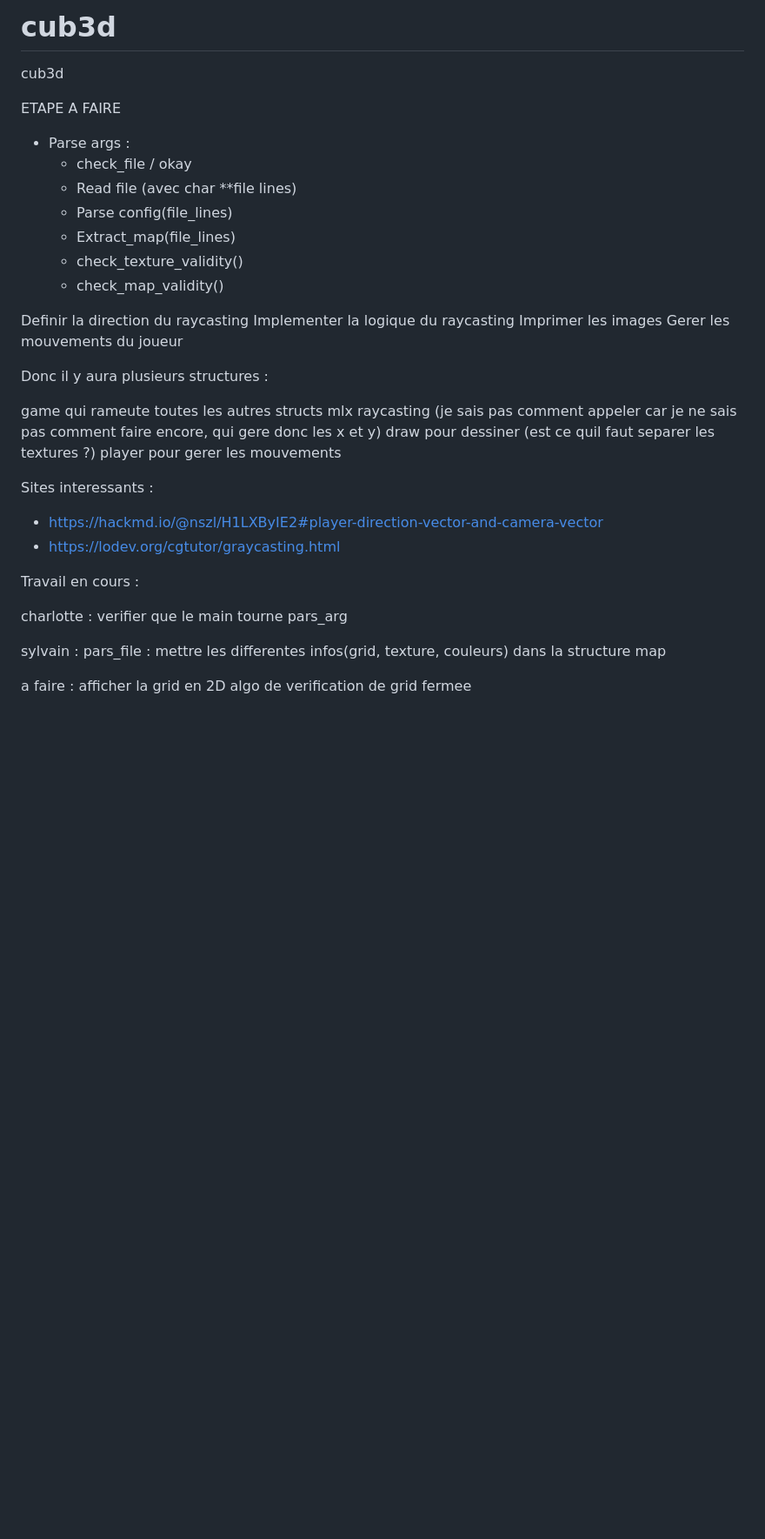
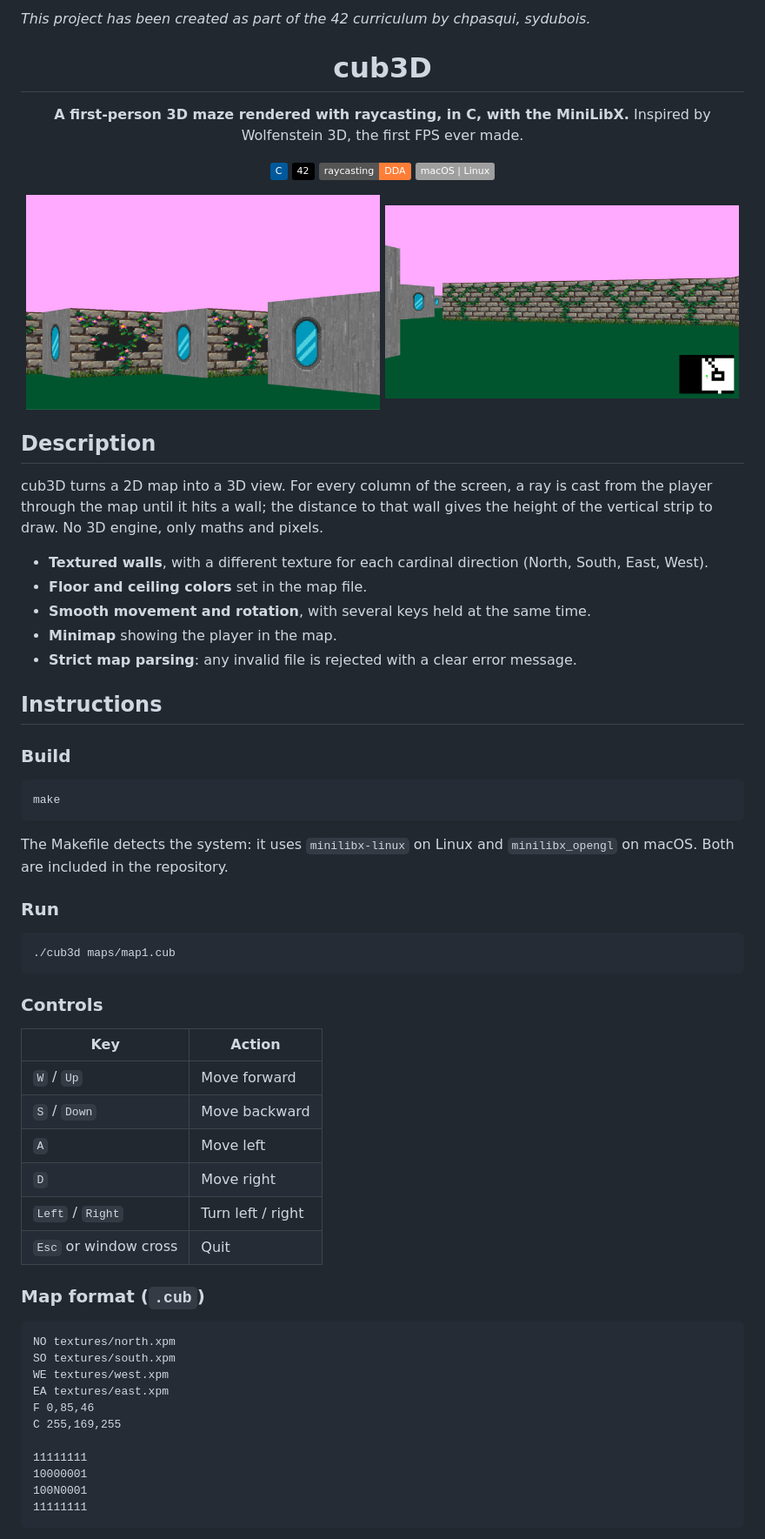
Before and after one commit to chpasqui/cub3d, a Markdown page: README.md, the part around one of its changes. Shown at 87% size. GitHub-like rendering; pictures changed too: docs/screenshot-minimap.png (added), docs/screenshot-walls.png (added); badges without logos; blank space fills up the shorter version.

Commit message:
README: screenshots

````diff
--- a/README.md
+++ b/README.md
@@ -1,46 +1,71 @@
-# cub3d
-cub3d
+*This project has been created as part of the 42 curriculum by chpasqui, sydubois.*
 
-ETAPE A FAIRE
-- Parse args :
-    - check_file / okay
-    - Read file (avec char **file lines)
-    - Parse config(file_lines)
-    - Extract_map(file_lines)
-    - check_texture_validity()
-    - check_map_validity()
+<div align="center">
 
-Definir la direction du raycasting
-Implementer la logique du raycasting
-Imprimer les images
-Gerer les mouvements du joueur
+# cub3D
 
-Donc il y aura plusieurs structures :
+**A first-person 3D maze rendered with raycasting, in C, with the MiniLibX.**
+Inspired by Wolfenstein 3D, the first FPS ever made.
 
-game qui rameute toutes les autres structs
-mlx
-raycasting (je sais pas comment appeler car je ne sais pas comment faire encore, qui gere donc les x et y)
-draw pour dessiner (est ce quil faut separer les textures ?)
-player pour gerer les mouvements
+![C](https://img.shields.io/badge/C-00599C?logo=c&logoColor=white)
+![42](https://img.shields.io/badge/42-000000?logo=42&logoColor=white)
+![Raycasting](https://img.shields.io/badge/raycasting-DDA-orange)
+![Platform](https://img.shields.io/badge/macOS_%7C_Linux-lightgrey)
 
+<img src="docs/screenshot-walls.png" width="49%" alt="Textured walls with a different texture per direction"> <img src="docs/screenshot-minimap.png" width="49%" alt="First-person view with the minimap in the corner">
 
-Sites interessants :
-- https://hackmd.io/@nszl/H1LXByIE2#player-direction-vector-and-camera-vector
-- https://lodev.org/cgtutor/graycasting.html
+</div>
 
+## Description
 
-Travail en cours :
+cub3D turns a 2D map into a 3D view. For every column of the screen, a ray is cast from the player through the map until it hits a wall; the distance to that wall gives the height of the vertical strip to draw. No 3D engine, only maths and pixels.
 
-charlotte :
-verifier que le main tourne
-pars_arg
+- **Textured walls**, with a different texture for each cardinal direction (North, South, East, West).
+- **Floor and ceiling colors** set in the map file.
+- **Smooth movement and rotation**, with several keys held at the same time.
+- **Minimap** showing the player in the map.
+- **Strict map parsing**: any invalid file is rejected with a clear error message.
 
+## Instructions
 
+### Build
 
-sylvain :
-pars_file : mettre les differentes infos(grid, texture, couleurs) dans la structure map
+```bash
+make
+```
 
+The Makefile detects the system: it uses `minilibx-linux` on Linux and `minilibx_opengl` on macOS. Both are included in the repository.
 
-a faire :
-afficher la grid en 2D
-algo de verification de grid fermee
+### Run
+
+```bash
+./cub3d maps/map1.cub
+```
+
+### Controls
+
+| Key | Action |
+|---|---|
+| `W` / `Up` | Move forward |
+| `S` / `Down` | Move backward |
+| `A` | Move left |
+| `D` | Move right |
+| `Left` / `Right` | Turn left / right |
+| `Esc` or window cross | Quit |
+
+### Map format (`.cub`)
+
+```
+NO textures/north.xpm
+SO textures/south.xpm
+WE textures/west.xpm
+EA textures/east.xpm
+F 0,85,46
+C 255,169,255
+
+11111111
+10000001
+100N0001
+11111111
+```
+
````
Also changed, not shown: other parts of README.md (+40 -0 lines).
